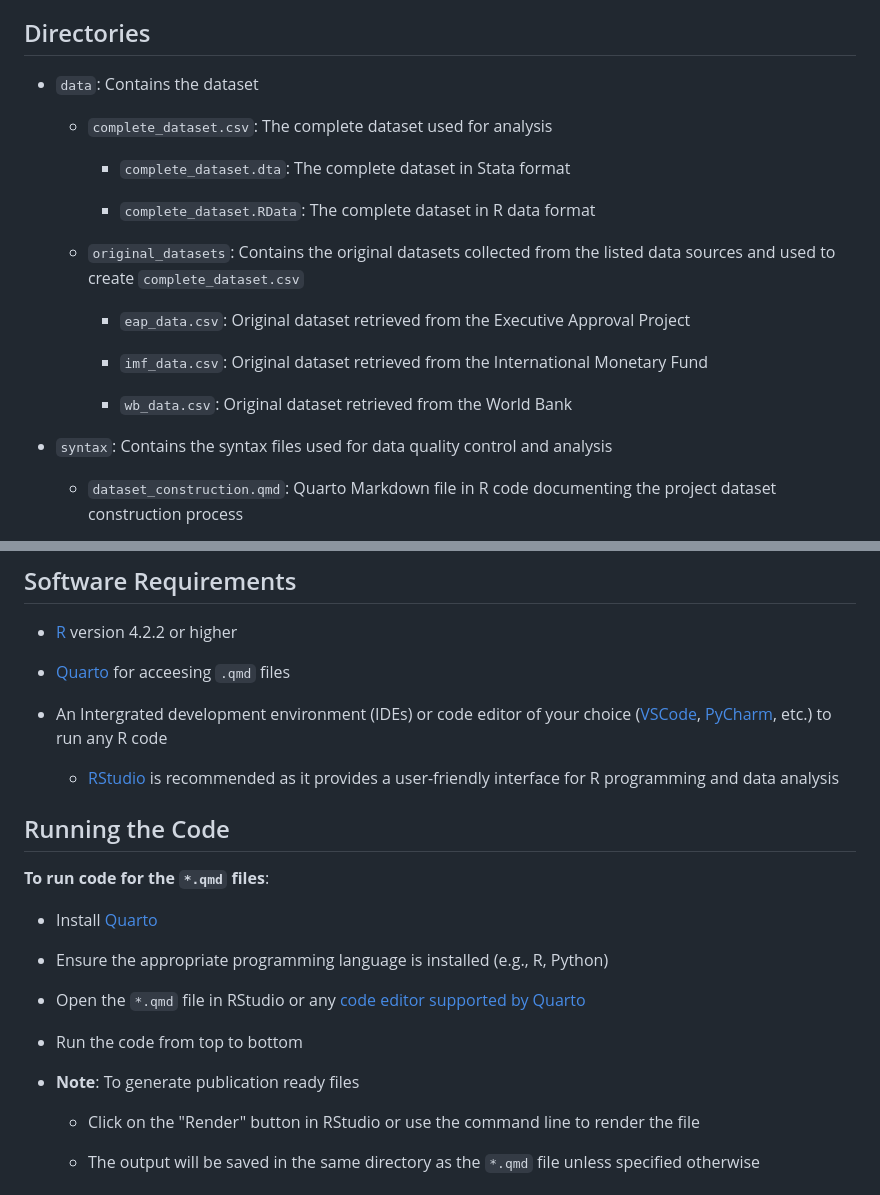
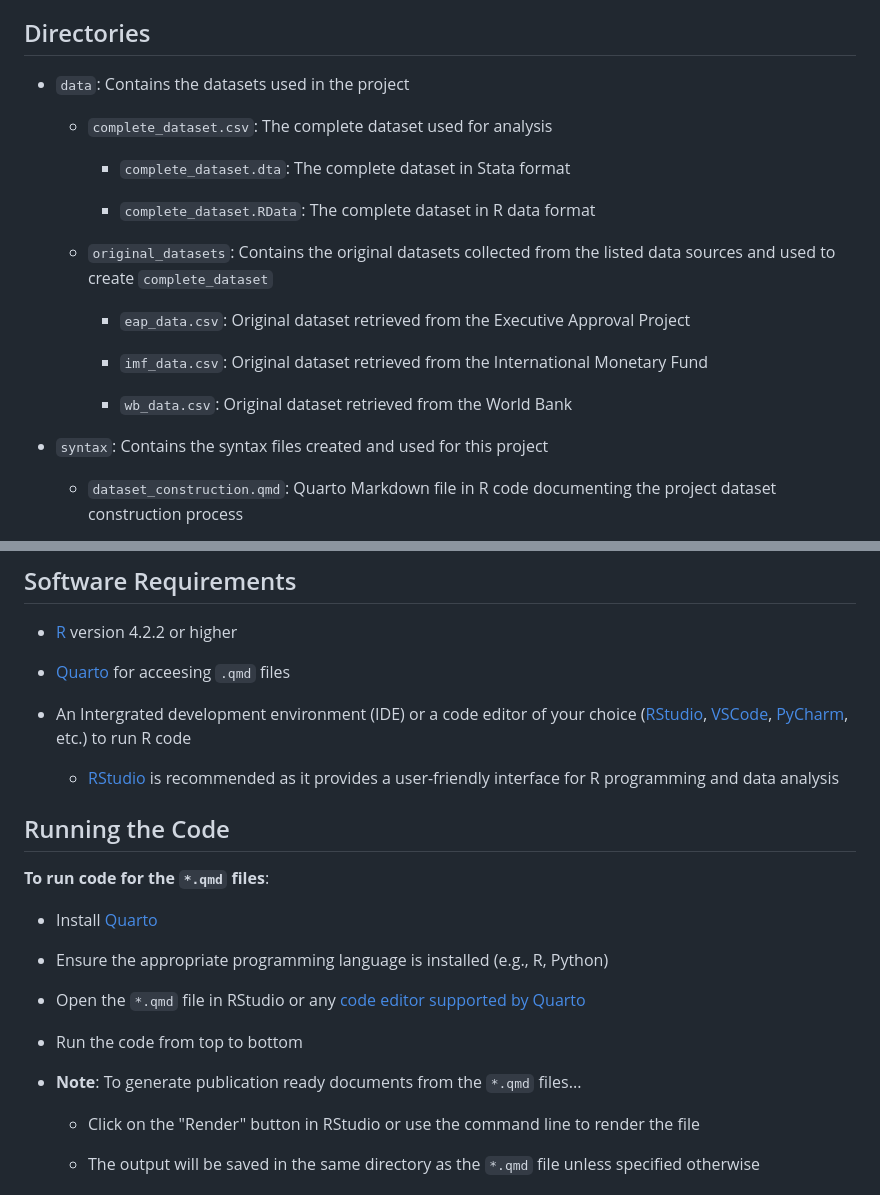
Before and after one commit to adamcheng7/POLI-381-Data-Project, a Markdown page: README.md, 2 parts joined by grey strips. Rendered like a GitHub page.

Commit message:
Finalized the README file

```diff
--- a/README.md
+++ b/README.md
@@ -36,7 +36,7 @@ The data is sourced from the following:
 3. [World Bank](https://datacatalog.worldbank.org/search/dataset/0037712/World-Development-Indicators)
 
 ## Directories
-- `data`: Contains the dataset
+- `data`: Contains the datasets used in the project
 
     - `complete_dataset.csv`: The complete dataset used for analysis
 
@@ -44,7 +44,7 @@ The data is sourced from the following:
 
         - `complete_dataset.RData`: The complete dataset in R data format
 
-    - `original_datasets`: Contains the original datasets collected from the listed data sources and used to create `complete_dataset.csv`
+    - `original_datasets`: Contains the original datasets collected from the listed data sources and used to create `complete_dataset`
 
         - `eap_data.csv`: Original dataset retrieved from the Executive Approval Project
 
@@ -52,7 +52,7 @@ The data is sourced from the following:
 
         - `wb_data.csv`: Original dataset retrieved from the World Bank
 
-- `syntax`: Contains the syntax files used for data quality control and analysis
+- `syntax`: Contains the syntax files created and used for this project
 
     - `dataset_construction.qmd`: Quarto Markdown file in R code documenting the project dataset construction process
 
@@ -81,7 +81,7 @@ The data is sourced from the following:
 
 - [Quarto](https://quarto.org/) for acceesing `.qmd` files
 
--  An Intergrated development environment (IDEs) or code editor of your choice ([VSCode](https://code.visualstudio.com/), [PyCharm](https://www.jetbrains.com/pycharm/), etc.) to run any R code
+-  An Intergrated development environment (IDE) or a code editor of your choice ([RStudio](https://posit.co/downloads/), [VSCode](https://code.visualstudio.com/), [PyCharm](https://www.jetbrains.com/pycharm/), etc.) to run R code
     - [RStudio](https://posit.co/downloads/) is recommended as it provides a user-friendly interface for R programming and data analysis
 
 ## Running the Code
@@ -95,7 +95,7 @@ The data is sourced from the following:
 
 - Run the code from top to bottom
 
-- **Note**: To generate publication ready files
+- **Note**: To generate publication ready documents from the `*.qmd` files...
     - Click on the "Render" button in RStudio or use the command line to render the file
 
     - The output will be saved in the same directory as the `*.qmd` file unless specified otherwise
```
